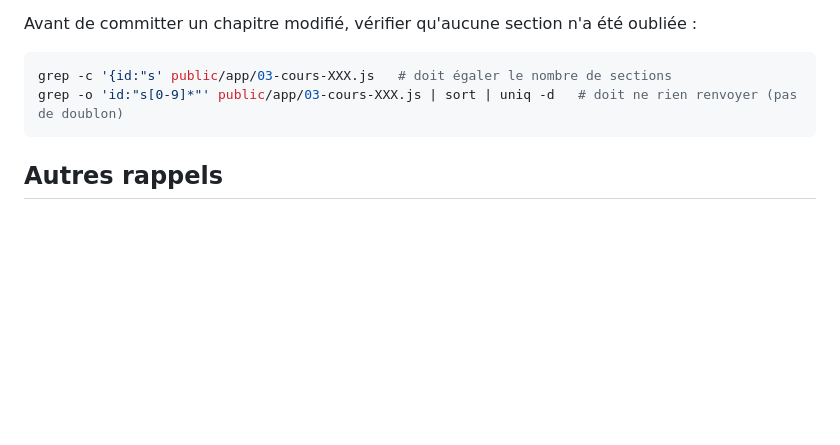
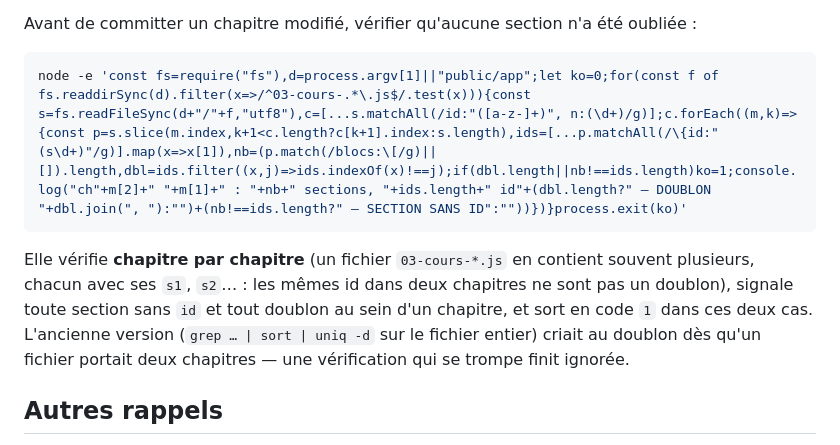
Before and after one commit to nacer75105/cahier-physique, a Markdown page: CLAUDE.md, the part around the change. GitHub-like rendering; blank space fills up the shorter version.

Commit message:
CLAUDE.md : contrôle des id de section par chapitre, plus par fichier
L'ancienne commande signalait de faux doublons dès qu'un fichier portait
plusieurs chapitres. La nouvelle compte par chapitre, repère aussi une
section sans id, et sort en code 1 dans les deux cas (vérifié sur des
copies fautives).

Co-Authored-By: Claude Opus 5.5 (1M context) <noreply@anthropic.com>

````diff
--- a/CLAUDE.md
+++ b/CLAUDE.md
@@ -54,9 +54,16 @@ jamais eu ce problème. Les sections l'ont maintenant aussi.
 Avant de committer un chapitre modifié, vérifier qu'aucune section
 n'a été oubliée :
 ```sh
-grep -c '{id:"s' public/app/03-cours-XXX.js   # doit égaler le nombre de sections
-grep -o 'id:"s[0-9]*"' public/app/03-cours-XXX.js | sort | uniq -d   # doit ne rien renvoyer (pas de doublon)
+node -e 'const fs=require("fs"),d=process.argv[1]||"public/app";let ko=0;for(const f of fs.readdirSync(d).filter(x=>/^03-cours-.*\.js$/.test(x))){const s=fs.readFileSync(d+"/"+f,"utf8"),c=[...s.matchAll(/id:"([a-z-]+)", n:(\d+)/g)];c.forEach((m,k)=>{const p=s.slice(m.index,k+1<c.length?c[k+1].index:s.length),ids=[...p.matchAll(/\{id:"(s\d+)"/g)].map(x=>x[1]),nb=(p.match(/blocs:\[/g)||[]).length,dbl=ids.filter((x,j)=>ids.indexOf(x)!==j);if(dbl.length||nb!==ids.length)ko=1;console.log("ch"+m[2]+" "+m[1]+" : "+nb+" sections, "+ids.length+" id"+(dbl.length?" — DOUBLON "+dbl.join(", "):"")+(nb!==ids.length?" — SECTION SANS ID":""))})}process.exit(ko)'
 ```
+
+Elle vérifie **chapitre par chapitre** (un fichier `03-cours-*.js` en
+contient souvent plusieurs, chacun avec ses `s1`, `s2`… : les mêmes id
+dans deux chapitres ne sont pas un doublon), signale toute section sans
+`id` et tout doublon au sein d'un chapitre, et sort en code `1` dans ces
+deux cas. L'ancienne version (`grep … | sort | uniq -d` sur le fichier
+entier) criait au doublon dès qu'un fichier portait deux chapitres —
+une vérification qui se trompe finit ignorée.
 
 ## Autres rappels
 
````
